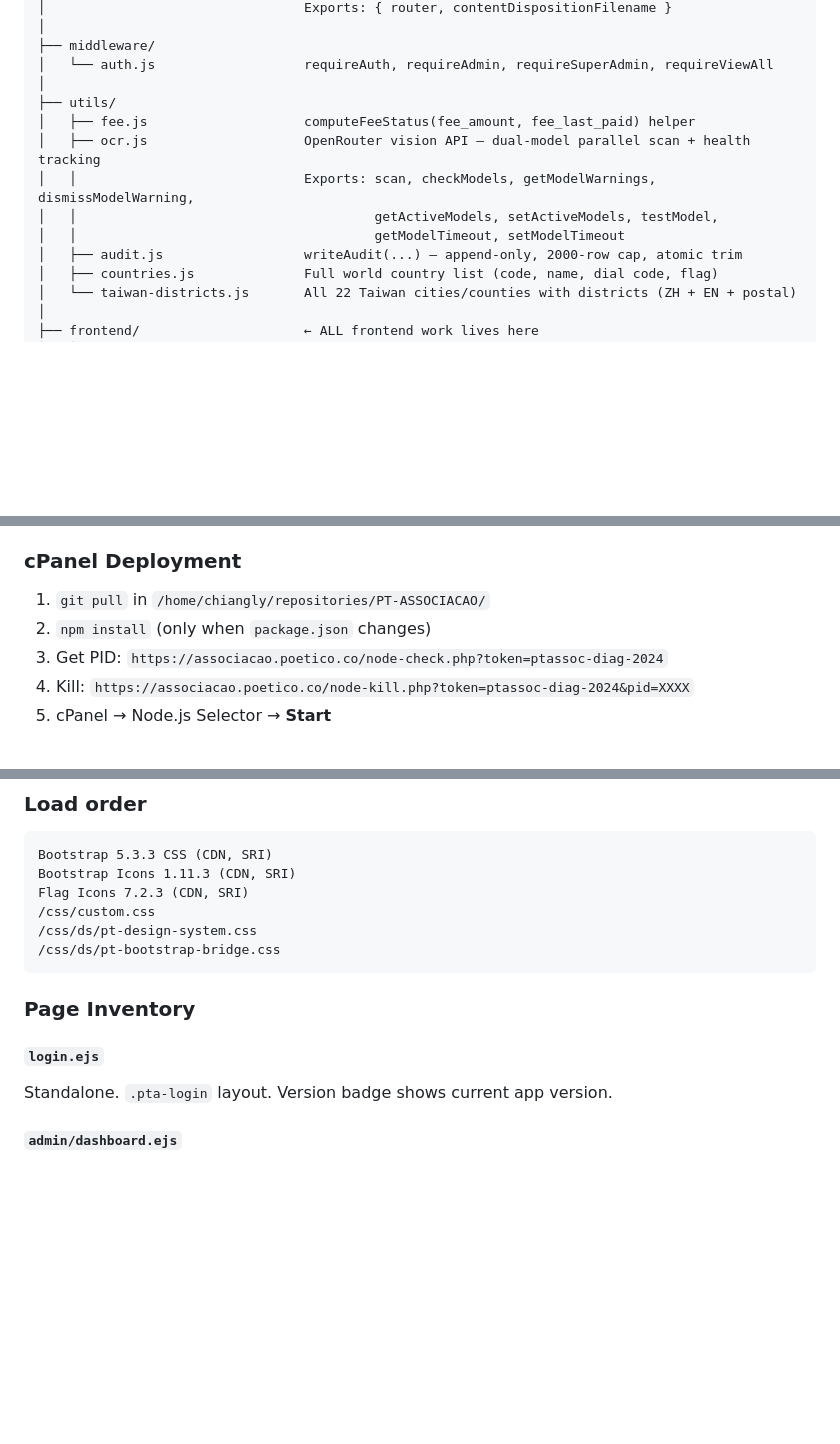
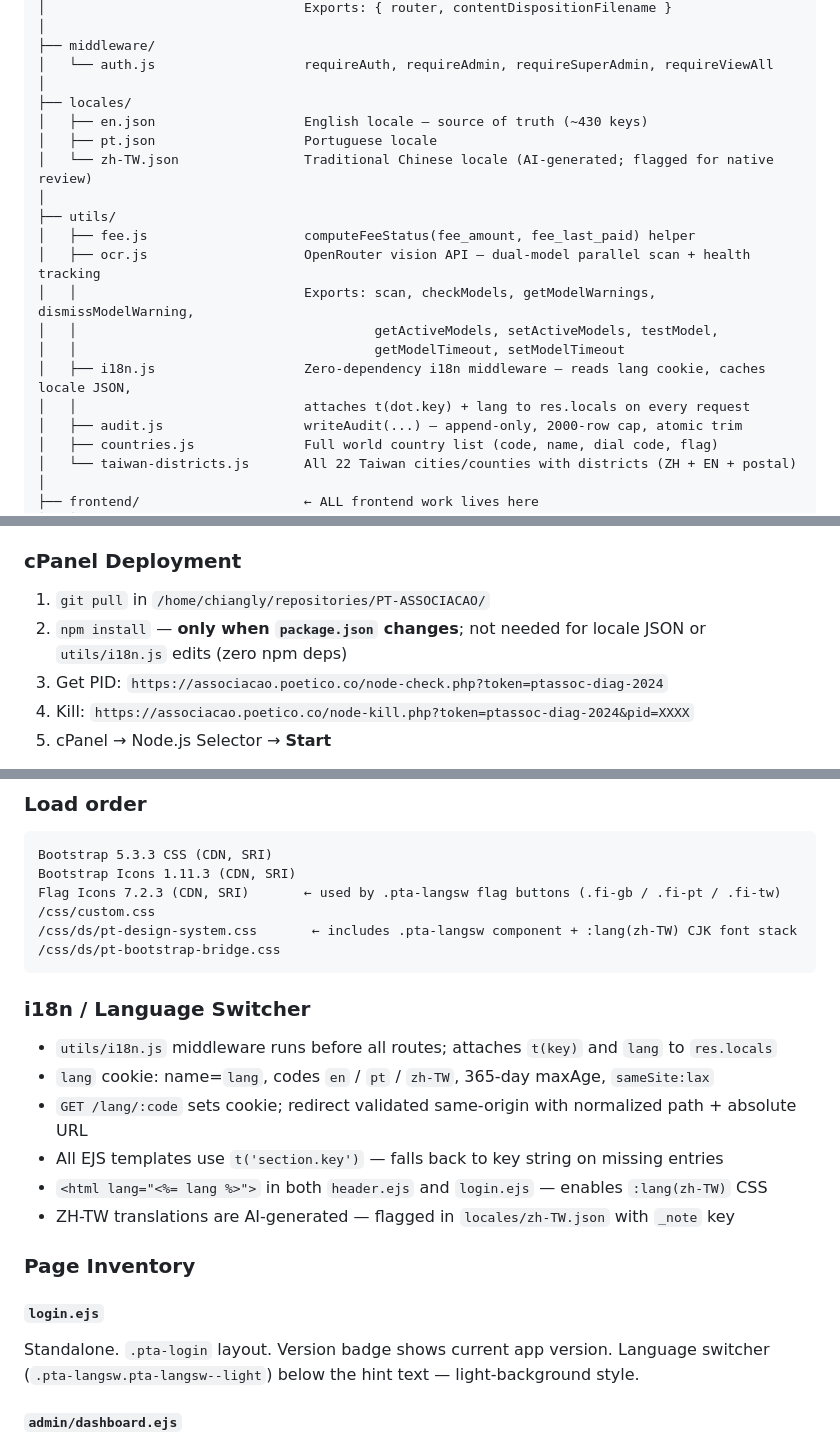
Before and after one commit to Ektoplasm84/PT-ASSOCIACAO, a Markdown page: PROJECT.md, 3 parts joined by grey strips. Drawn GitHub-style; blank space fills up the shorter version.

````diff
--- a/PROJECT.md
+++ b/PROJECT.md
@@ -100,12 +100,19 @@ PT ASSOCIACAO/
 ├── middleware/
 │   └── auth.js                   requireAuth, requireAdmin, requireSuperAdmin, requireViewAll
 │
+├── locales/
+│   ├── en.json                   English locale — source of truth (~430 keys)
+│   ├── pt.json                   Portuguese locale
+│   └── zh-TW.json                Traditional Chinese locale (AI-generated; flagged for native review)
+│
 ├── utils/
 │   ├── fee.js                    computeFeeStatus(fee_amount, fee_last_paid) helper
 │   ├── ocr.js                    OpenRouter vision API — dual-model parallel scan + health tracking
 │   │                             Exports: scan, checkModels, getModelWarnings, dismissModelWarning,
 │   │                                      getActiveModels, setActiveModels, testModel,
 │   │                                      getModelTimeout, setModelTimeout
+│   ├── i18n.js                   Zero-dependency i18n middleware — reads lang cookie, caches locale JSON,
+│   │                             attaches t(dot.key) + lang to res.locals on every request
 │   ├── audit.js                  writeAudit(...) — append-only, 2000-row cap, atomic trim
 │   ├── countries.js              Full world country list (code, name, dial code, flag)
 │   └── taiwan-districts.js       All 22 Taiwan cities/counties with districts (ZH + EN + postal)
@@ -560,7 +567,7 @@ PDF, JPEG, PNG, WebP, plain text, Word (`.doc`/`.docx`), Excel (`.xls`/`.xlsx`).
 
 ### cPanel Deployment
 1. `git pull` in `/home/chiangly/repositories/PT-ASSOCIACAO/`
-2. `npm install` (only when `package.json` changes)
+2. `npm install` — **only when `package.json` changes**; not needed for locale JSON or `utils/i18n.js` edits (zero npm deps)
 3. Get PID: `https://associacao.poetico.co/node-check.php?token=ptassoc-diag-2024`
 4. Kill: `https://associacao.poetico.co/node-kill.php?token=ptassoc-diag-2024&pid=XXXX`
 5. cPanel → Node.js Selector → **Start**
@@ -597,16 +604,24 @@ POST body: `{ "uino", "issueDate", "expiryDate", "serialNo", "captcha" }`
 ```
 Bootstrap 5.3.3 CSS (CDN, SRI)
 Bootstrap Icons 1.11.3 (CDN, SRI)
-Flag Icons 7.2.3 (CDN, SRI)
+Flag Icons 7.2.3 (CDN, SRI)       ← used by .pta-langsw flag buttons (.fi-gb / .fi-pt / .fi-tw)
 /css/custom.css
-/css/ds/pt-design-system.css
+/css/ds/pt-design-system.css       ← includes .pta-langsw component + :lang(zh-TW) CJK font stack
 /css/ds/pt-bootstrap-bridge.css
 ```
+
+### i18n / Language Switcher
+- `utils/i18n.js` middleware runs before all routes; attaches `t(key)` and `lang` to `res.locals`
+- `lang` cookie: name=`lang`, codes `en` / `pt` / `zh-TW`, 365-day maxAge, `sameSite:lax`
+- `GET /lang/:code` sets cookie; redirect validated same-origin with normalized path + absolute URL
+- All EJS templates use `t('section.key')` — falls back to key string on missing entries
+- `<html lang="<%= lang %>">` in both `header.ejs` and `login.ejs` — enables `:lang(zh-TW)` CSS
+- ZH-TW translations are AI-generated — flagged in `locales/zh-TW.json` with `_note` key
 
 ### Page Inventory
 
 #### `login.ejs`
-Standalone. `.pta-login` layout. Version badge shows current app version.
+Standalone. `.pta-login` layout. Version badge shows current app version. Language switcher (`.pta-langsw.pta-langsw--light`) below the hint text — light-background style.
 
 #### `admin/dashboard.ejs`
 Variables: `stats`, `warnings[]`, `recent[]`, `modelWarnings[]`, `activeModels[]`, `ocrTimeoutSec`, `defaultFee`, `vaultPublic[]`, `vaultAdmin[]`, `canVaultAdmin`.
````
Also changed, not shown: CLAUDE.md (+18 -0 lines).
